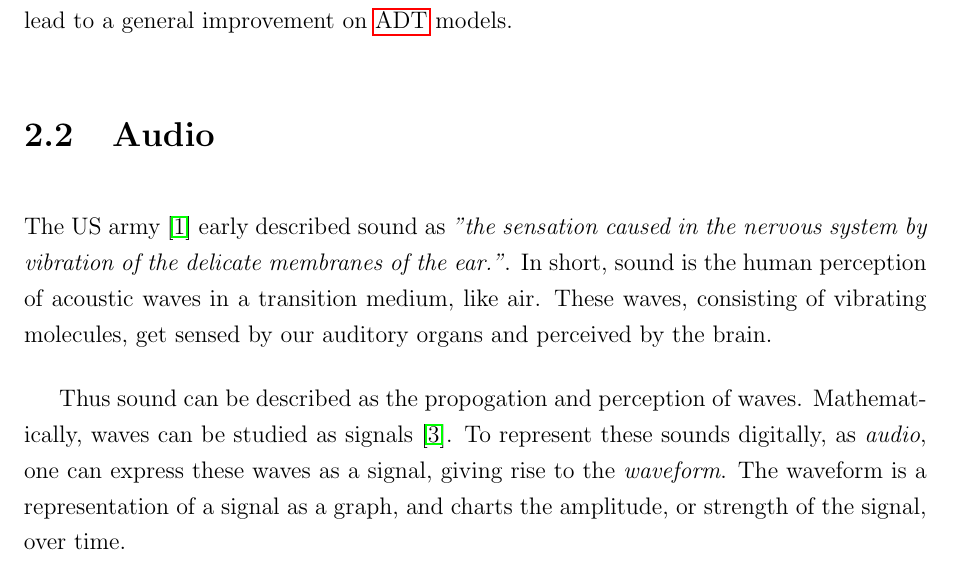
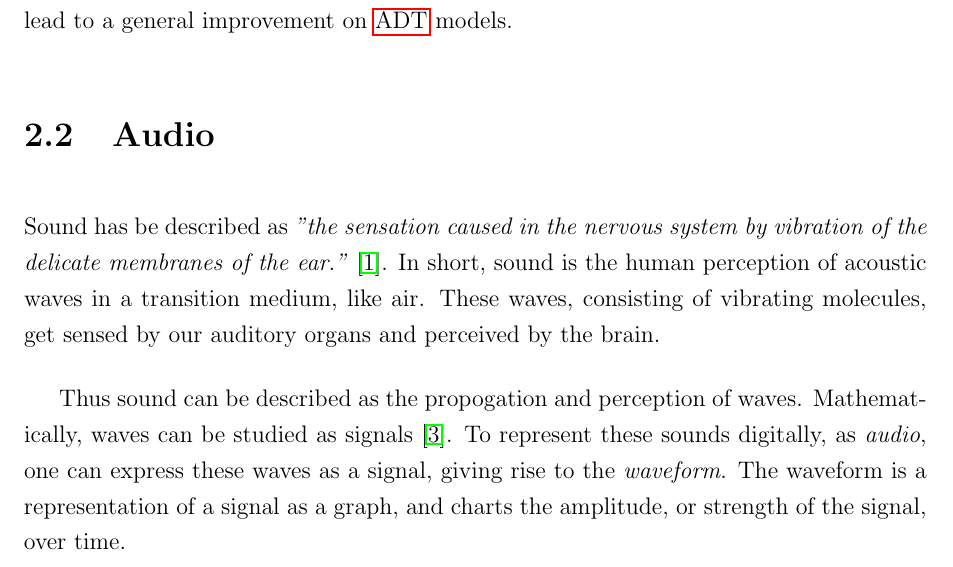
Before and after one commit to RunarFosse/automatic-drum-transcription, a LaTeX thesis (thesis/thesis.tex, which reads thesis/chapter/background.tex): part of page 9 of 23, cut so that both start at the same text. Compiled offline with pdfLaTeX.

Commit message:
Changed sound introduction

```diff
--- a/thesis/chapter/background.tex
+++ b/thesis/chapter/background.tex
@@ -14,7 +14,7 @@ This reinforces the fact that there still exist many approaches to attempt, whic
 
 \section{Audio}
 
-The US army~\cite{1953fundamentals} early described sound as \textit{"the sensation caused in the nervous system by vibration of the delicate membranes of the ear."}. In short, sound is the human perception of acoustic waves in a transition medium, like air. These waves, consisting of vibrating molecules, get sensed by our auditory organs and perceived by the brain.
+Sound has be described as \textit{"the sensation caused in the nervous system by vibration of the delicate membranes of the ear."}~\cite{1953fundamentals}. In short, sound is the human perception of acoustic waves in a transition medium, like air. These waves, consisting of vibrating molecules, get sensed by our auditory organs and perceived by the brain.
 
 Thus sound can be described as the propogation and perception of waves. Mathematically, waves can be studied as signals~\cite{8454362}. To represent these sounds digitally, as \textit{audio}, one can express these waves as a signal, giving rise to the \textit{waveform}. The waveform is a representation of a signal as a graph, and charts the amplitude, or strength of the signal, over time.
 
```
Also changed, not shown: todo.txt (+0 -1 lines), thesis/thesis.pdf.
